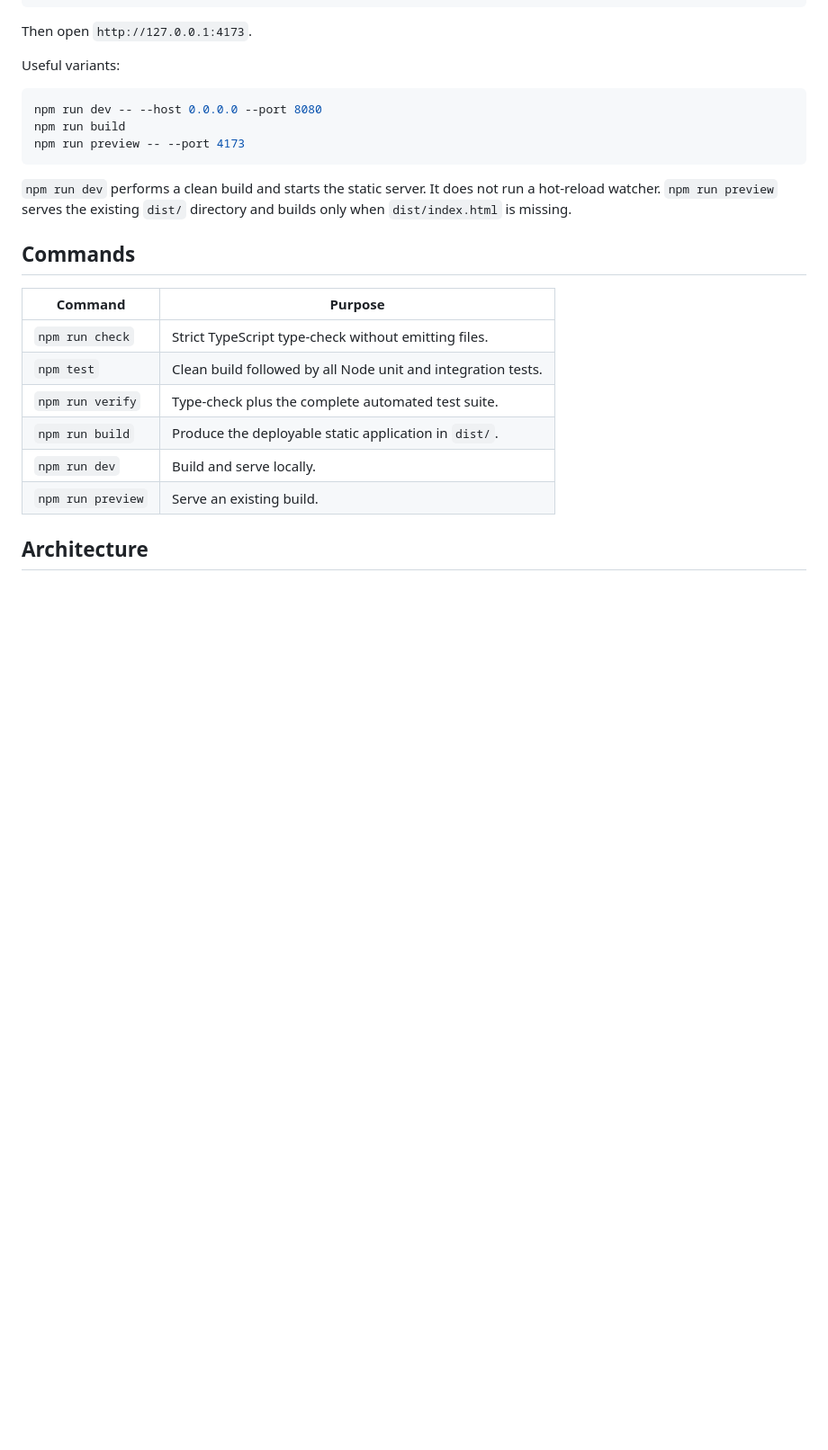
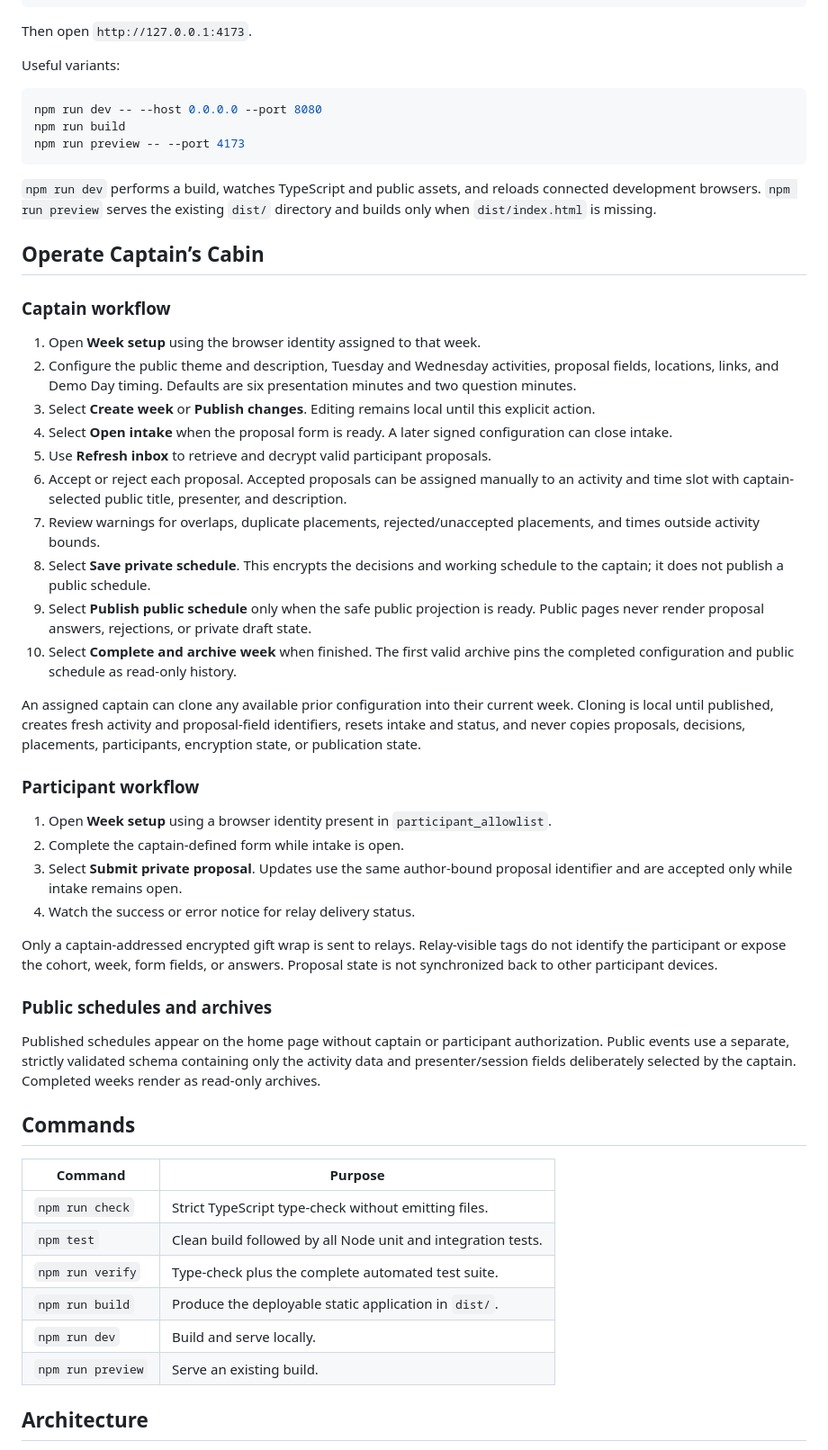
Before and after one commit to dskvr/cabin, a Markdown page: README.md, the part around one of its changes. Shown at 90% size. Drawn GitHub-style; blank space fills up the shorter version.

````diff
--- a/README.md
+++ b/README.md
@@ -28,7 +67,37 @@ npm run build
 npm run preview -- --port 4173
 ```
 
-`npm run dev` performs a clean build and starts the static server. It does not run a hot-reload watcher. `npm run preview` serves the existing `dist/` directory and builds only when `dist/index.html` is missing.
+`npm run dev` performs a build, watches TypeScript and public assets, and reloads connected development browsers. `npm run preview` serves the existing `dist/` directory and builds only when `dist/index.html` is missing.
+
+## Operate Captain’s Cabin
+
+### Captain workflow
+
+1. Open **Week setup** using the browser identity assigned to that week.
+2. Configure the public theme and description, Tuesday and Wednesday activities, proposal fields, locations, links, and Demo Day timing. Defaults are six presentation minutes and two question minutes.
+3. Select **Create week** or **Publish changes**. Editing remains local until this explicit action.
+4. Select **Open intake** when the proposal form is ready. A later signed configuration can close intake.
+5. Use **Refresh inbox** to retrieve and decrypt valid participant proposals.
+6. Accept or reject each proposal. Accepted proposals can be assigned manually to an activity and time slot with captain-selected public title, presenter, and description.
+7. Review warnings for overlaps, duplicate placements, rejected/unaccepted placements, and times outside activity bounds.
+8. Select **Save private schedule**. This encrypts the decisions and working schedule to the captain; it does not publish a public schedule.
+9. Select **Publish public schedule** only when the safe public projection is ready. Public pages never render proposal answers, rejections, or private draft state.
+10. Select **Complete and archive week** when finished. The first valid archive pins the completed configuration and public schedule as read-only history.
+
+An assigned captain can clone any available prior configuration into their current week. Cloning is local until published, creates fresh activity and proposal-field identifiers, resets intake and status, and never copies proposals, decisions, placements, participants, encryption state, or publication state.
+
+### Participant workflow
+
+1. Open **Week setup** using a browser identity present in `participant_allowlist`.
+2. Complete the captain-defined form while intake is open.
+3. Select **Submit private proposal**. Updates use the same author-bound proposal identifier and are accepted only while intake remains open.
+4. Watch the success or error notice for relay delivery status.
+
+Only a captain-addressed encrypted gift wrap is sent to relays. Relay-visible tags do not identify the participant or expose the cohort, week, form fields, or answers. Proposal state is not synchronized back to other participant devices.
+
+### Public schedules and archives
+
+Published schedules appear on the home page without captain or participant authorization. Public events use a separate, strictly validated schema containing only the activity data and presenter/session fields deliberately selected by the captain. Completed weeks render as read-only archives.
 
 ## Commands
 
````
Also changed, not shown: other parts of README.md (+71 -8 lines).
